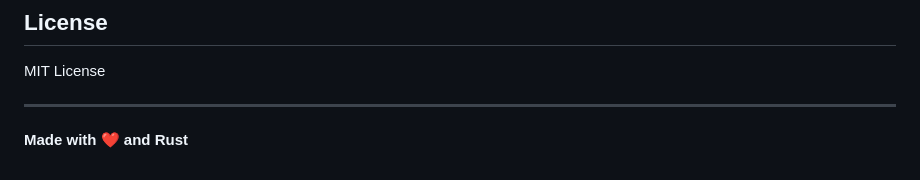
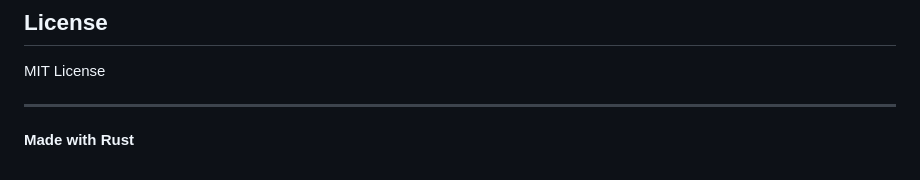
Before and after one commit to arch7tect/exposeme, a Markdown page: readme.md, the part around the change. Rendered like a GitHub page.

```diff
--- a/readme.md
+++ b/readme.md
@@ -190,4 +190,4 @@ MIT License
 
 ---
 
-**Made with ❤️ and Rust**
+**Made with Rust**
```
